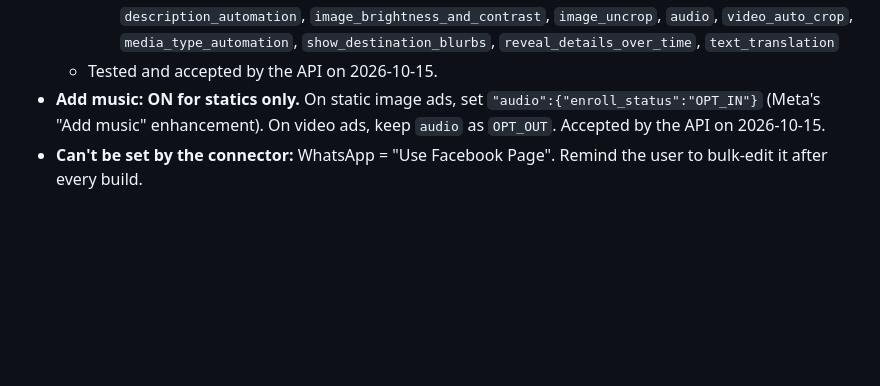
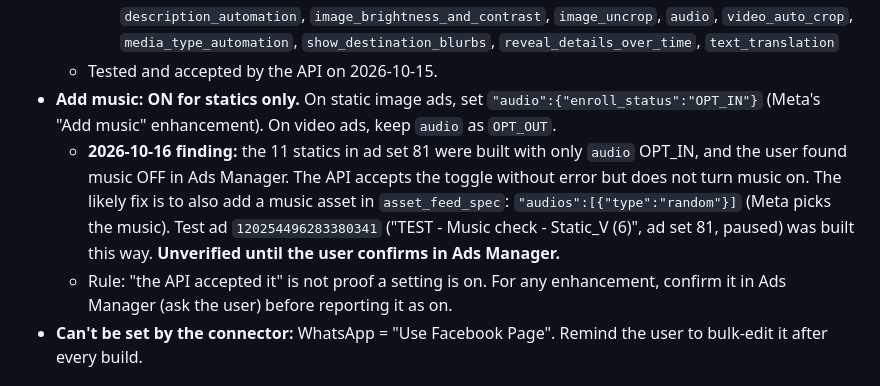
Before and after one commit to mediagoldshorecapital-source/Merin, a Markdown page: CLAUDE.md, the part around the change. Rendered like a GitHub page; blank space fills up the shorter version.

Commit message:
Record Add-music failure on ad set 81 statics and pending fix
Co-Authored-By: Claude Opus 5.5 <noreply@anthropic.com>
Claude-Session: https://claude.ai/code/session_018D2ucWbodk68LtGvhR2Qit

```diff
--- a/CLAUDE.md
+++ b/CLAUDE.md
@@ -48,7 +48,9 @@ Apply these to every ad you create or rebuild. They override any default.
     - `"enhance_cta":{"enroll_status":"OPT_IN"}`
     - `OPT_OUT` for each of: `site_extensions`, `product_extensions`, `show_summary`, `local_store_extension`, `profile_card`, `image_touchups`, `text_optimizations`, `image_templates`, `adapt_to_placement`, `inline_comment`, `image_animation`, `add_text_overlay`, `description_automation`, `image_brightness_and_contrast`, `image_uncrop`, `audio`, `video_auto_crop`, `media_type_automation`, `show_destination_blurbs`, `reveal_details_over_time`, `text_translation`
   - Tested and accepted by the API on 2026-10-15.
-- **Add music: ON for statics only.** On static image ads, set `"audio":{"enroll_status":"OPT_IN"}` (Meta's "Add music" enhancement). On video ads, keep `audio` as `OPT_OUT`. Accepted by the API on 2026-10-15.
+- **Add music: ON for statics only.** On static image ads, set `"audio":{"enroll_status":"OPT_IN"}` (Meta's "Add music" enhancement). On video ads, keep `audio` as `OPT_OUT`.
+  - **2026-10-16 finding:** the 11 statics in ad set 81 were built with only `audio` OPT_IN, and the user found music OFF in Ads Manager. The API accepts the toggle without error but does not turn music on. The likely fix is to also add a music asset in `asset_feed_spec`: `"audios":[{"type":"random"}]` (Meta picks the music). Test ad `120254496283380341` ("TEST - Music check - Static_V (6)", ad set 81, paused) was built this way. **Unverified until the user confirms in Ads Manager.**
+  - Rule: "the API accepted it" is not proof a setting is on. For any enhancement, confirm it in Ads Manager (ask the user) before reporting it as on.
 - **Can't be set by the connector:** WhatsApp = "Use Facebook Page". Remind the user to bulk-edit it after every build.
 
 ## Current approved ad copy (2026-10-15)
```
Also changed, not shown: meta-ads-playbook.md (+1 -0 lines).
